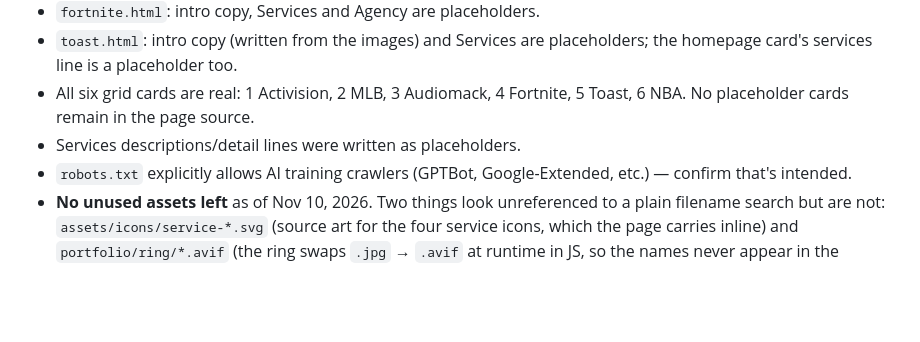
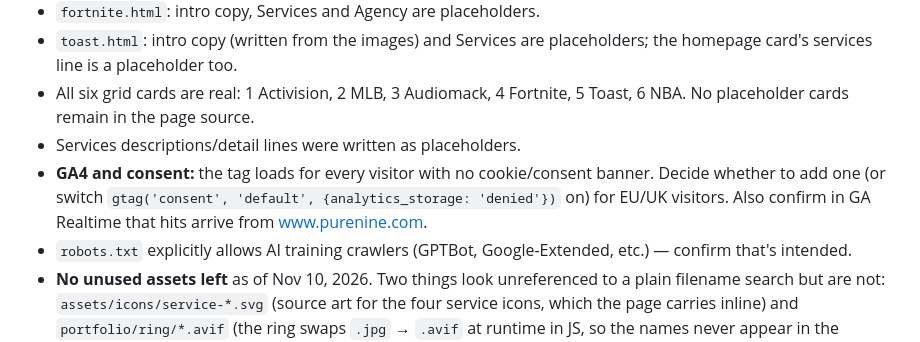
Before and after one commit to pure9nine/PURENINE, a Markdown page: CLAUDE.md, the part around one of its changes. Rendered like a GitHub page; blank space fills up the shorter version.

```diff
--- a/CLAUDE.md
+++ b/CLAUDE.md
@@ -185,6 +186,7 @@ There is currently **no `.claude/launch.json`** in the project (it was removed a
 - `toast.html`: intro copy (written from the images) and Services are placeholders; the homepage card's services line is a placeholder too.
 - All six grid cards are real: 1 Activision, 2 MLB, 3 Audiomack, 4 Fortnite, 5 Toast, 6 NBA. No placeholder cards remain in the page source.
 - Services descriptions/detail lines were written as placeholders.
+- **GA4 and consent:** the tag loads for every visitor with no cookie/consent banner. Decide whether to add one (or switch `gtag('consent', 'default', {analytics_storage: 'denied'})` on) for EU/UK visitors. Also confirm in GA Realtime that hits arrive from www.purenine.com.
 - `robots.txt` explicitly allows AI training crawlers (GPTBot, Google-Extended, etc.) — confirm that's intended.
 - **No unused assets left** as of Nov 10, 2026. Two things look unreferenced to a plain filename search but are not: `assets/icons/service-*.svg` (source art for the four service icons, which the page carries inline) and `portfolio/ring/*.avif` (the ring swaps `.jpg` → `.avif` at runtime in JS, so the names never appear in the source). `portfolio/wall/` holds the 1200×1500 masters and is deliberately not loaded.
 - Removed/unused assets from the earlier cleanup are in the macOS Trash folder `2k27-unused-assets-2026-10-16`.
```
Also changed, not shown: other parts of CLAUDE.md (+1 -0 lines).
